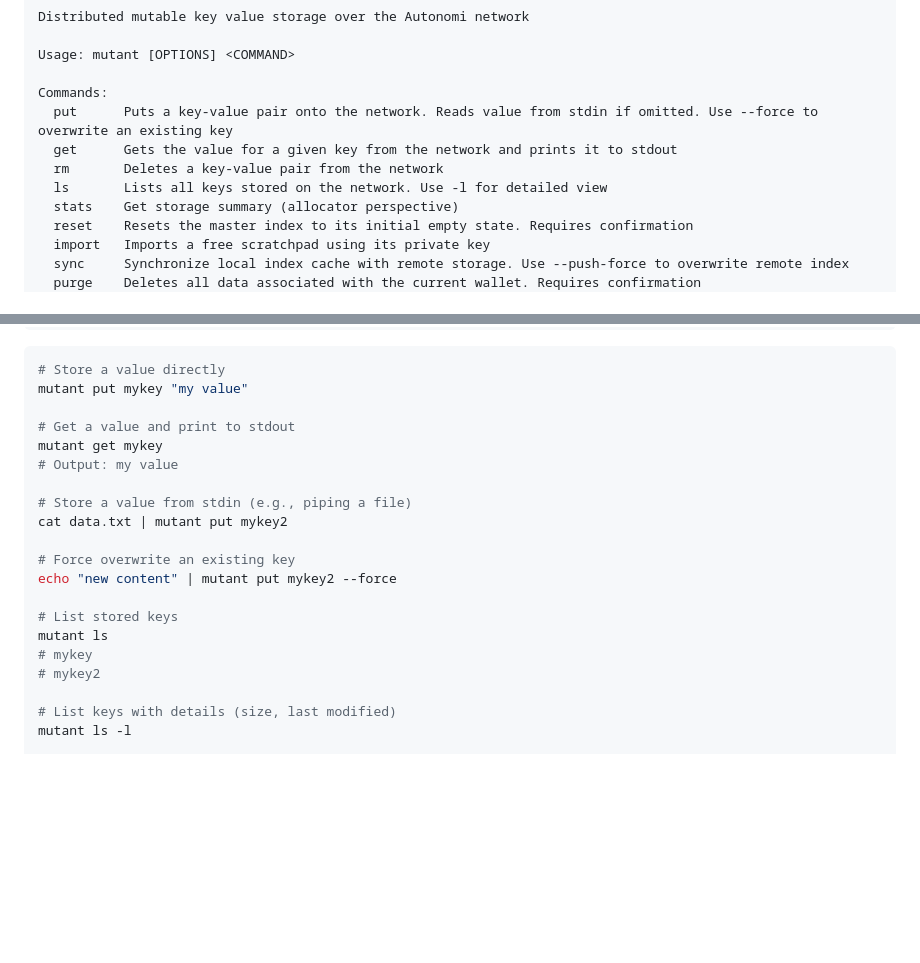
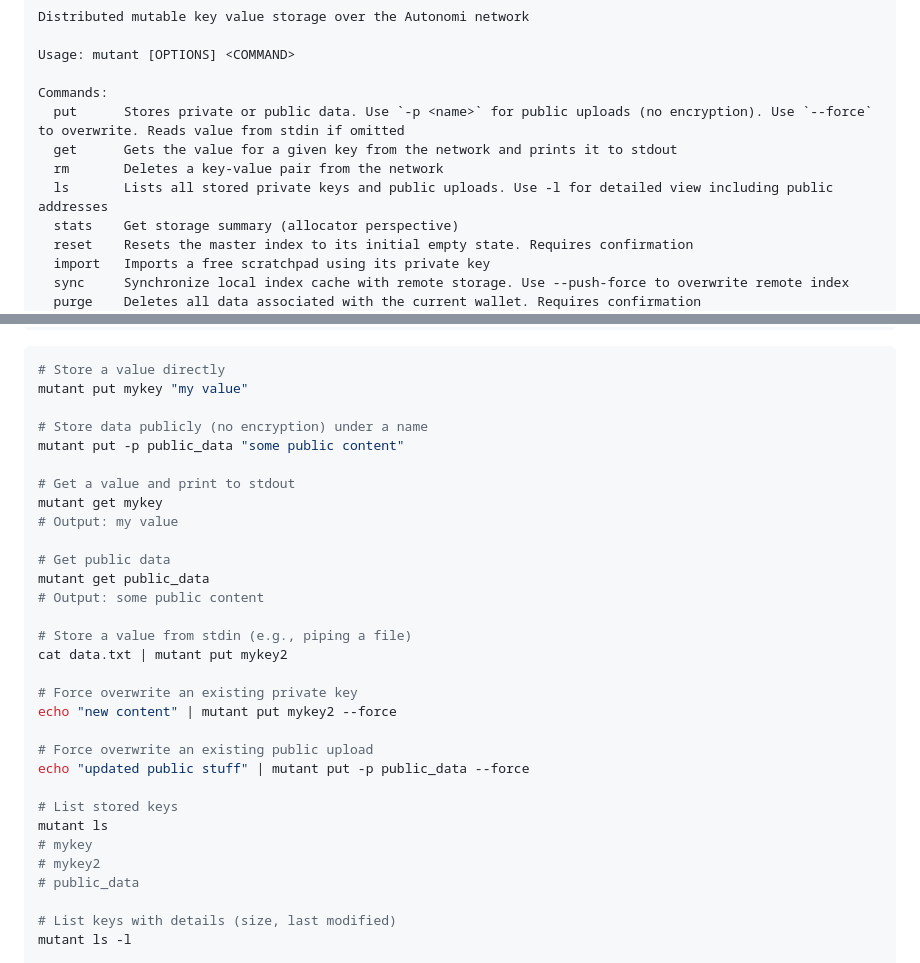
Before and after one commit to dovahcrow/Mutant, a Markdown page: README.md, 2 parts joined by grey strips. Rendered like a GitHub page; blank space fills up the shorter version.

Commit message:
docs: Update README CLI section for public uploads

```diff
--- a/README.md
+++ b/README.md
@@ -79,10 +79,10 @@ Distributed mutable key value storage over the Autonomi network
 Usage: mutant [OPTIONS] <COMMAND>
 
 Commands:
-  put      Puts a key-value pair onto the network. Reads value from stdin if omitted. Use --force to overwrite an existing key
+  put      Stores private or public data. Use `-p <name>` for public uploads (no encryption). Use `--force` to overwrite. Reads value from stdin if omitted
   get      Gets the value for a given key from the network and prints it to stdout
   rm       Deletes a key-value pair from the network
-  ls       Lists all keys stored on the network. Use -l for detailed view
+  ls       Lists all stored private keys and public uploads. Use -l for detailed view including public addresses
   stats    Get storage summary (allocator perspective)
   reset    Resets the master index to its initial empty state. Requires confirmation
   import   Imports a free scratchpad using its private key
@@ -102,20 +102,31 @@ Options:
 # Store a value directly
 mutant put mykey "my value"
 
+# Store data publicly (no encryption) under a name
+mutant put -p public_data "some public content"
+
 # Get a value and print to stdout
 mutant get mykey
 # Output: my value
 
+# Get public data
+mutant get public_data
+# Output: some public content
+
 # Store a value from stdin (e.g., piping a file)
 cat data.txt | mutant put mykey2
 
-# Force overwrite an existing key
+# Force overwrite an existing private key
 echo "new content" | mutant put mykey2 --force
+
+# Force overwrite an existing public upload
+echo "updated public stuff" | mutant put -p public_data --force
 
 # List stored keys
 mutant ls
 # mykey
 # mykey2
+# public_data
 
 # List keys with details (size, last modified)
 mutant ls -l
```
